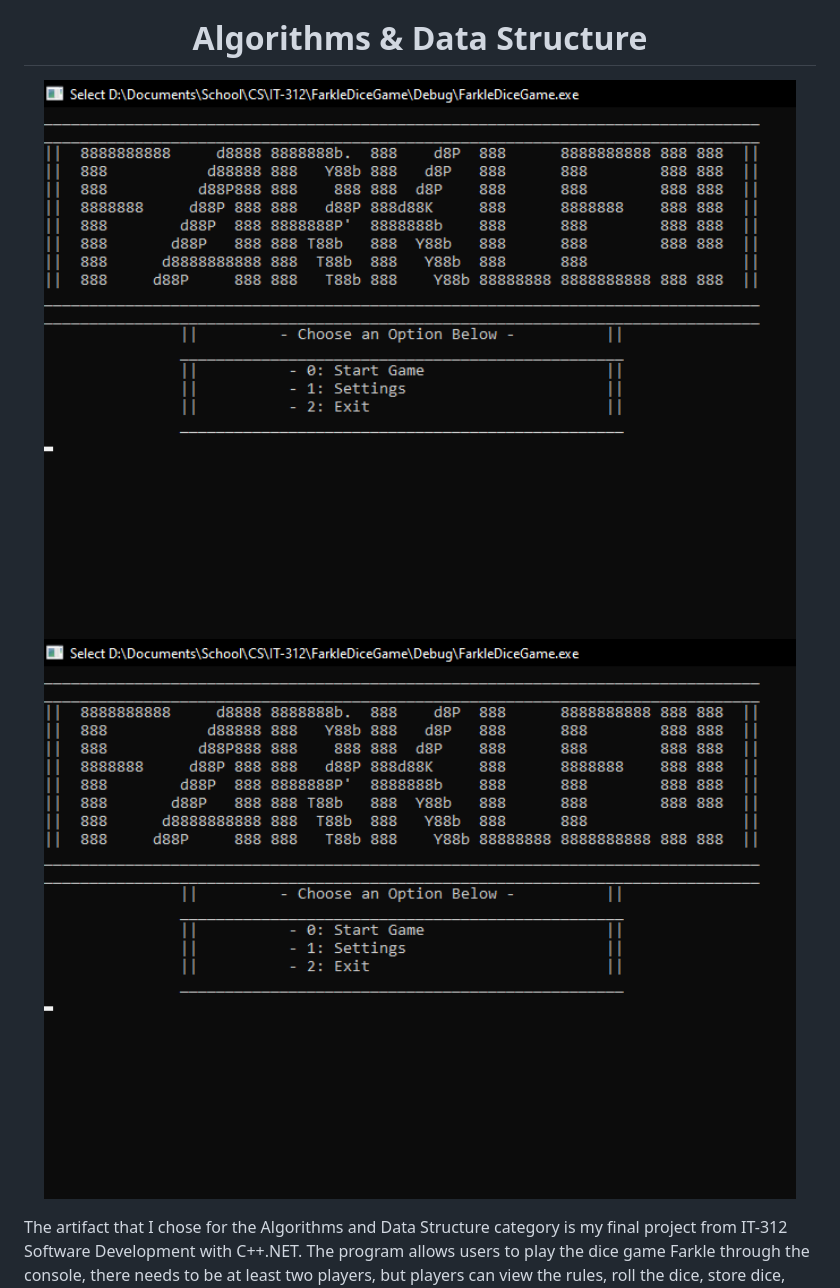
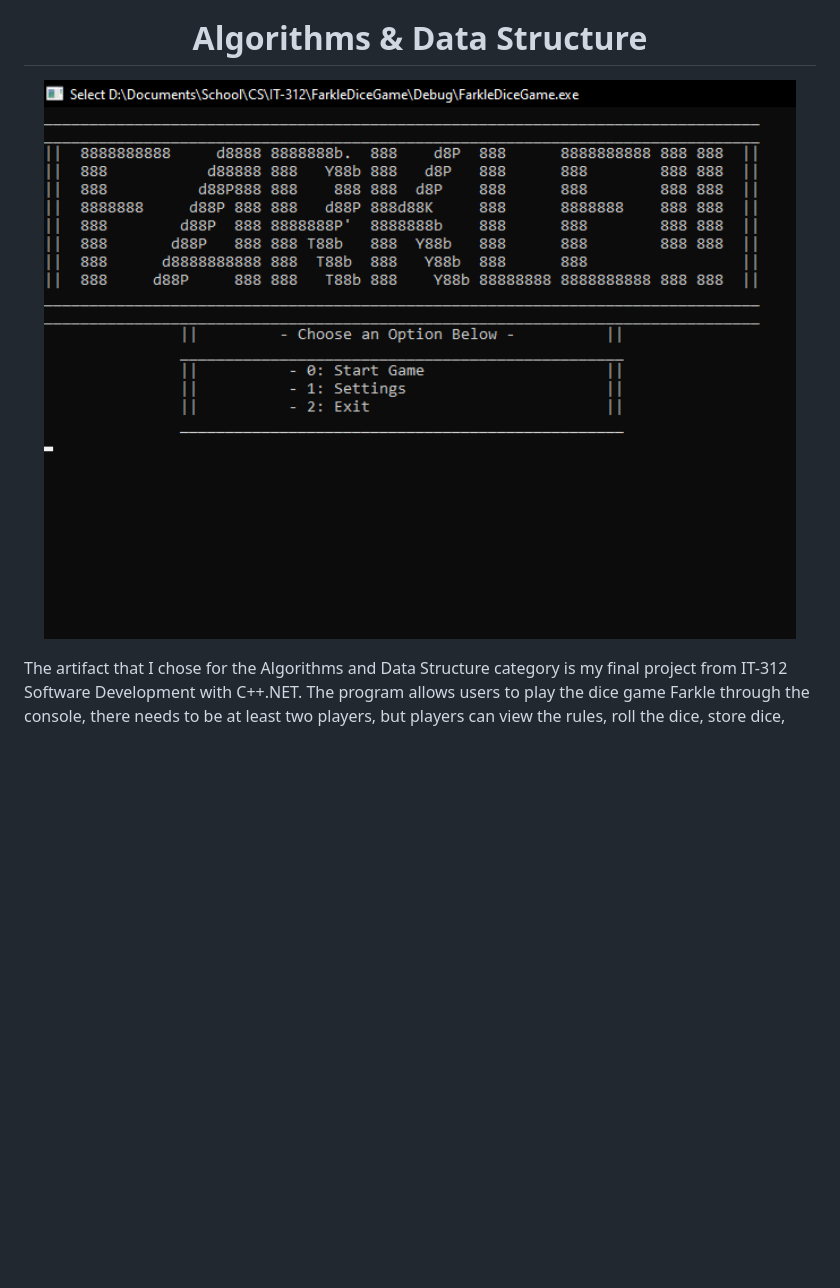
Before and after one commit to DylanHKimball/Dylan-Kimball---ePortfolio, a Markdown page: README.md, the part around the change printed below. Rendered like a GitHub page; blank space fills up the shorter version.

```diff
--- a/README.md
+++ b/README.md
@@ -43,8 +43,7 @@ The artifact that I chose for the Software Design and Engineering category is my
 <h1 align="center"> Algorithms & Data Structure </h1>
 
 <p align="center">
- <img width="800" height="600" src="https://github.com/DylanHKimball/Dylan-Kimball---ePortfolio/blob/main/images/FarkleTitle.png"/>
- <img width="800" height="600" src="images/FarkleTitle.png"/>
+  <img width="800" height="500" src="images/FarkleTitle.png"/>
 </p>
 
 The artifact that I chose for the Algorithms and Data Structure category is my final project from IT-312 Software Development with C++.NET. The program allows users to play the dice game Farkle through the console, there needs to be at least two players, but players can view the rules, roll the dice, store dice, remove dice from storage, and end their turn just like the actual Farkle game. The original project runs of a double array system to store rollable dice and stored dice, this system was inefficient and required multiple of the same checks to be done on a single turn. I enhanced this project by completely reworking the data structure to run of a single array of dice objects that would be able to store information on each die. Once the new system was implemented I reworked the scoring and point die algorithms to include more scoring options from the Farkle game such as three pairs of two, a straight, and four, five, and six of a kind matches. I included this project in my ePortfolio as it's another great example of my C++ coding ability as well as my code formatting ability. This project also utilizes the principles and practices of Object-Oriented Programming to create reusable, efficient, and scalable code. To go into more detail about why I included this project, the enhancements done on this project, my goals with this enhancement, and to view the original and enhanced code, please click the link below.
```
Also changed, not shown: other parts of README.md (+2 -2 lines).
